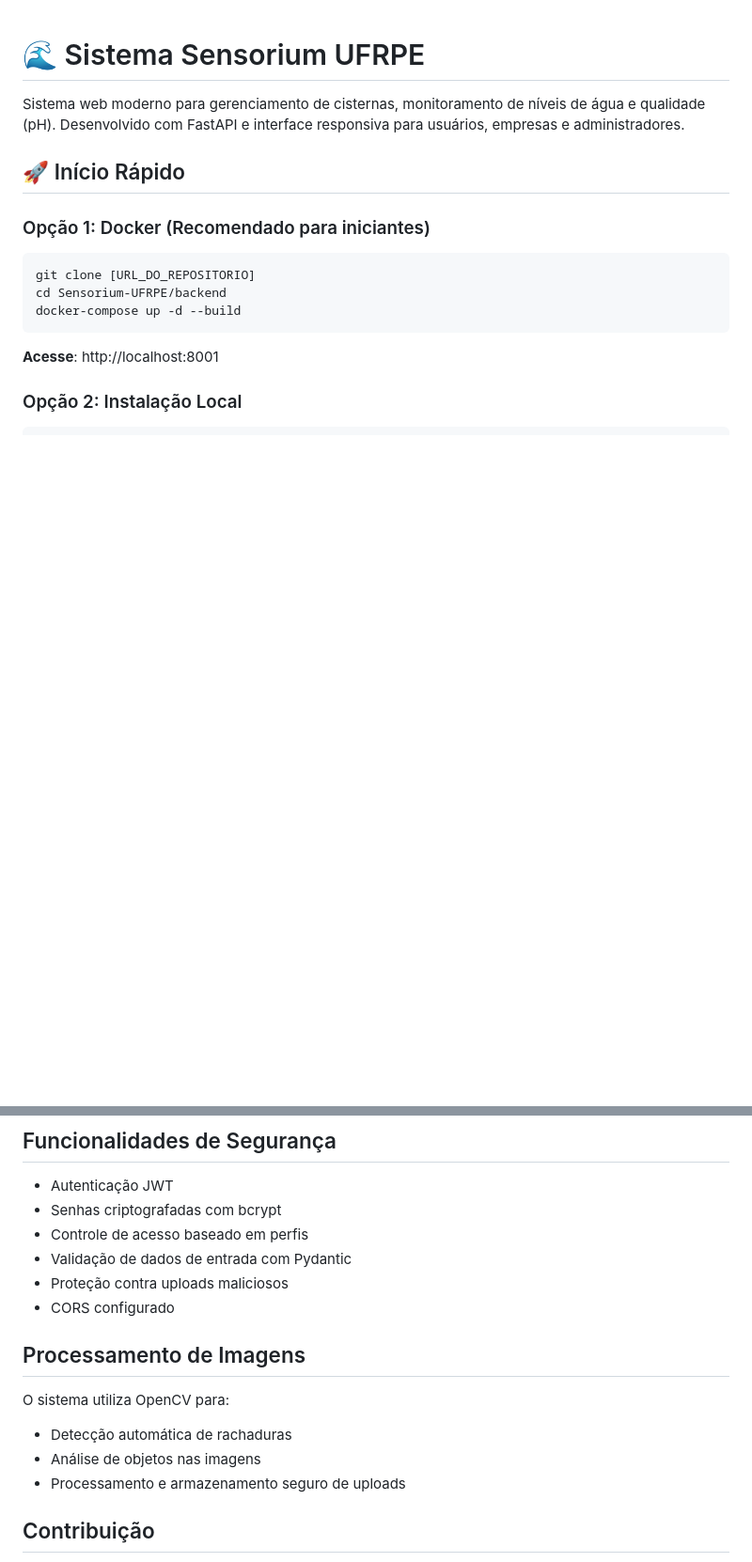
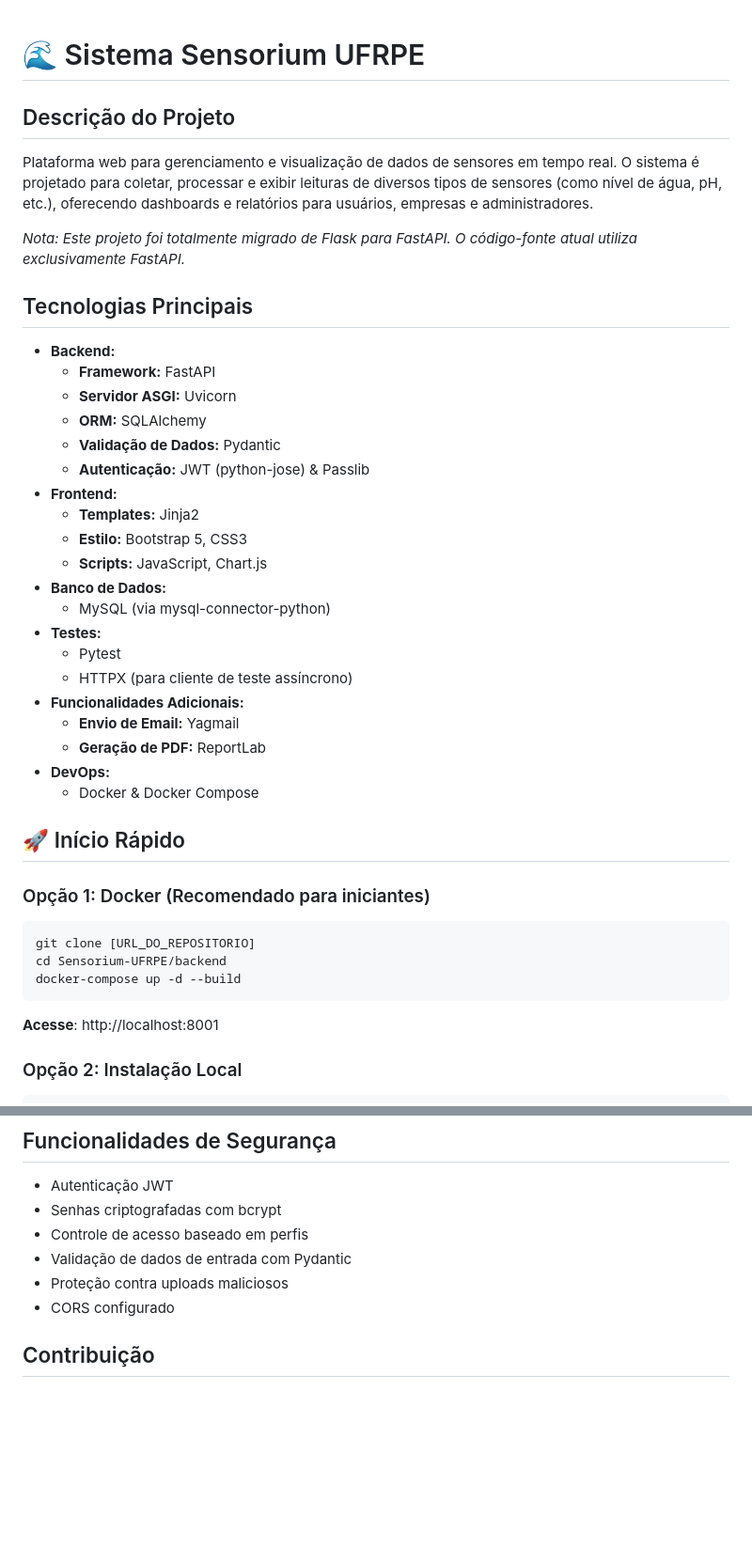
Before and after one commit to Gmarques07/Sensorium-UFRPE, a Markdown page: README.md, 2 parts joined by grey strips. Shown at 94% size. GitHub-like rendering; blank space fills up the shorter version.

Commit message:
Atualização de readme

```diff
--- a/README.md
+++ b/README.md
@@ -1,6 +1,33 @@
 # 🌊 Sistema Sensorium UFRPE
 
-Sistema web moderno para gerenciamento de cisternas, monitoramento de níveis de água e qualidade (pH). Desenvolvido com FastAPI e interface responsiva para usuários, empresas e administradores.
+## Descrição do Projeto
+
+Plataforma web para gerenciamento e visualização de dados de sensores em tempo real. O sistema é projetado para coletar, processar e exibir leituras de diversos tipos de sensores (como nível de água, pH, etc.), oferecendo dashboards e relatórios para usuários, empresas e administradores.
+
+*Nota: Este projeto foi totalmente migrado de Flask para FastAPI. O código-fonte atual utiliza exclusivamente FastAPI.*
+
+## Tecnologias Principais
+
+*   **Backend:**
+    *   **Framework:** FastAPI
+    *   **Servidor ASGI:** Uvicorn
+    *   **ORM:** SQLAlchemy
+    *   **Validação de Dados:** Pydantic
+    *   **Autenticação:** JWT (python-jose) & Passlib
+*   **Frontend:**
+    *   **Templates:** Jinja2
+    *   **Estilo:** Bootstrap 5, CSS3
+    *   **Scripts:** JavaScript, Chart.js
+*   **Banco de Dados:**
+    *   MySQL (via mysql-connector-python)
+*   **Testes:**
+    *   Pytest
+    *   HTTPX (para cliente de teste assíncrono)
+*   **Funcionalidades Adicionais:**
+    *   **Envio de Email:** Yagmail
+    *   **Geração de PDF:** ReportLab
+*   **DevOps:**
+    *   Docker & Docker Compose
 
 ## 🚀 Início Rápido
 
@@ -321,12 +348,7 @@ A documentação automática da API está disponível em:
 - Proteção contra uploads maliciosos
 - CORS configurado
 
-## Processamento de Imagens
 
-O sistema utiliza OpenCV para:
-- Detecção automática de rachaduras
-- Análise de objetos nas imagens
-- Processamento e armazenamento seguro de uploads
 
 ## Contribuição
 
```
Also changed, not shown: other parts of README.md (+2 -2 lines).
